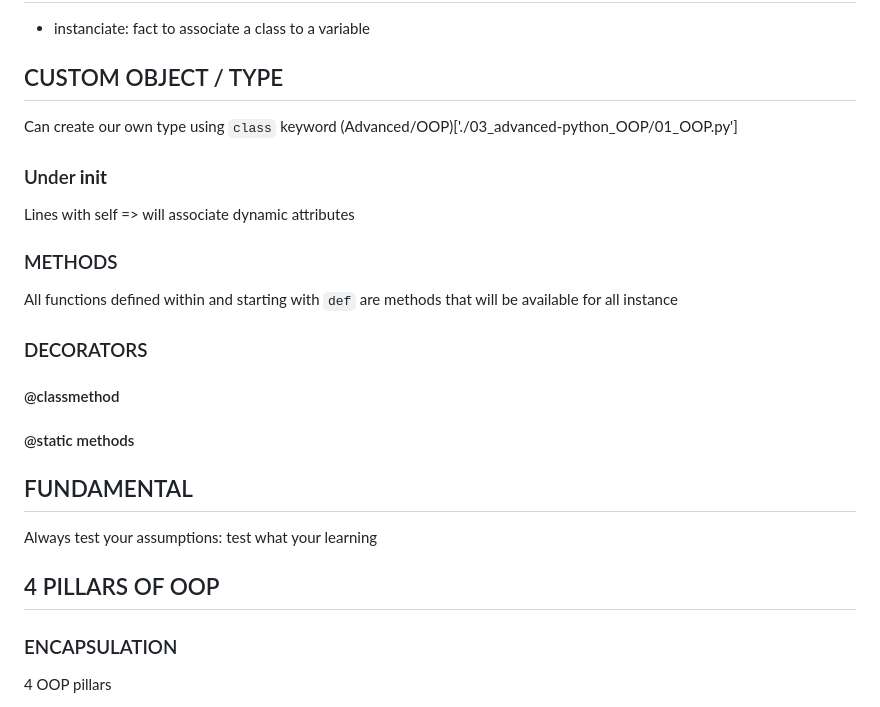
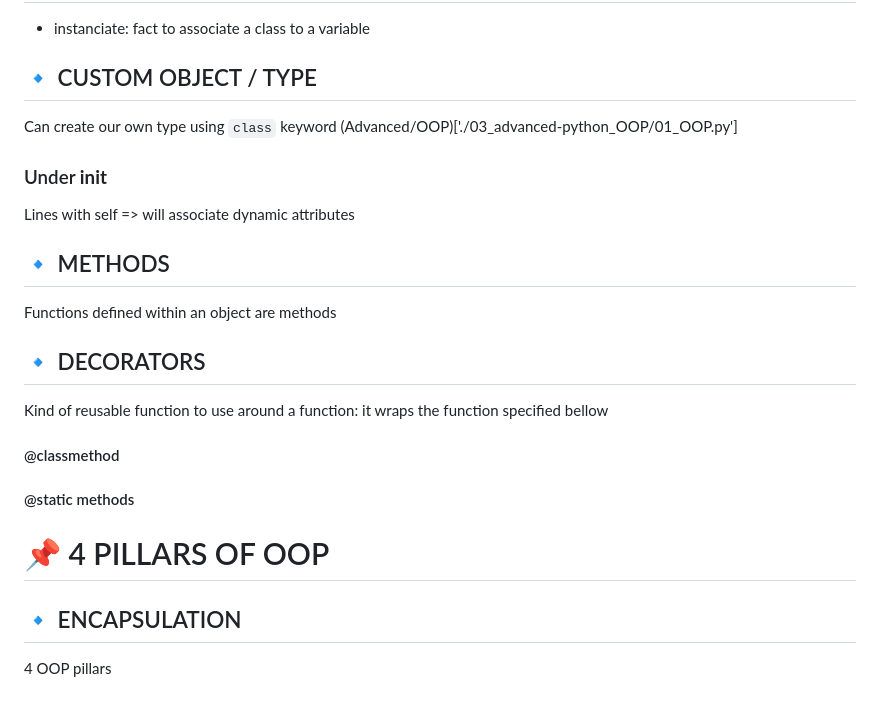
Before and after one commit to LaurelineP/ztm_python, a Markdown page: README.md, the part around the change printed below. Rendered like a GitHub page.

```diff
--- a/README.md
+++ b/README.md
@@ -86,28 +92,24 @@ https://en.wikipedia.org/wiki/History_of_programming_languages
 - instanciate: fact to associate a class to a variable
 
-## CUSTOM OBJECT / TYPE
+## 🔹 CUSTOM OBJECT / TYPE
 Can create our own type using `class` keyword (Advanced/OOP)['./03_advanced-python_OOP/01_OOP.py']
 ### Under __init__
 Lines with self => will associate dynamic attributes
 
-### METHODS
-All functions defined within and starting with `def`
-are methods that will be available for all instance
+## 🔹 METHODS
+Functions defined within an object are methods
 
-### DECORATORS
+## 🔹 DECORATORS
+Kind of reusable function to use around a function: it wraps the function
+specified bellow
 #### @classmethod
 
 
 #### @static methods
 
 
-
-## FUNDAMENTAL
-Always test your assumptions: test what your learning
-
-
-## 4 PILLARS OF OOP
-### ENCAPSULATION
+# 📌 4 PILLARS OF OOP
+## 🔹 ENCAPSULATION
 4 OOP pillars
 - encapsulation:
 It's a binding of data in functions that manipulates that data.
```
Also changed, not shown: other parts of README.md (+36 -31 lines).
